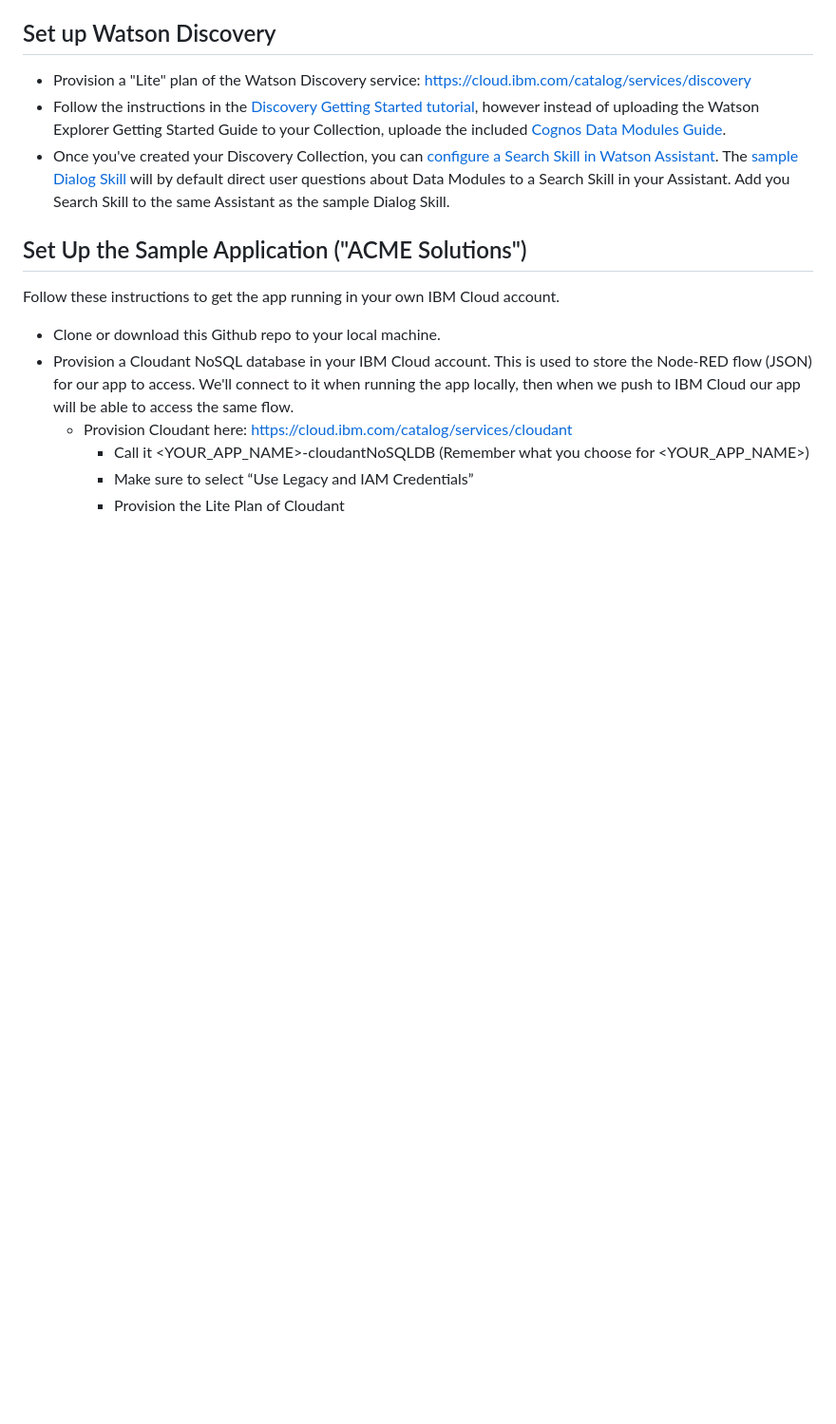
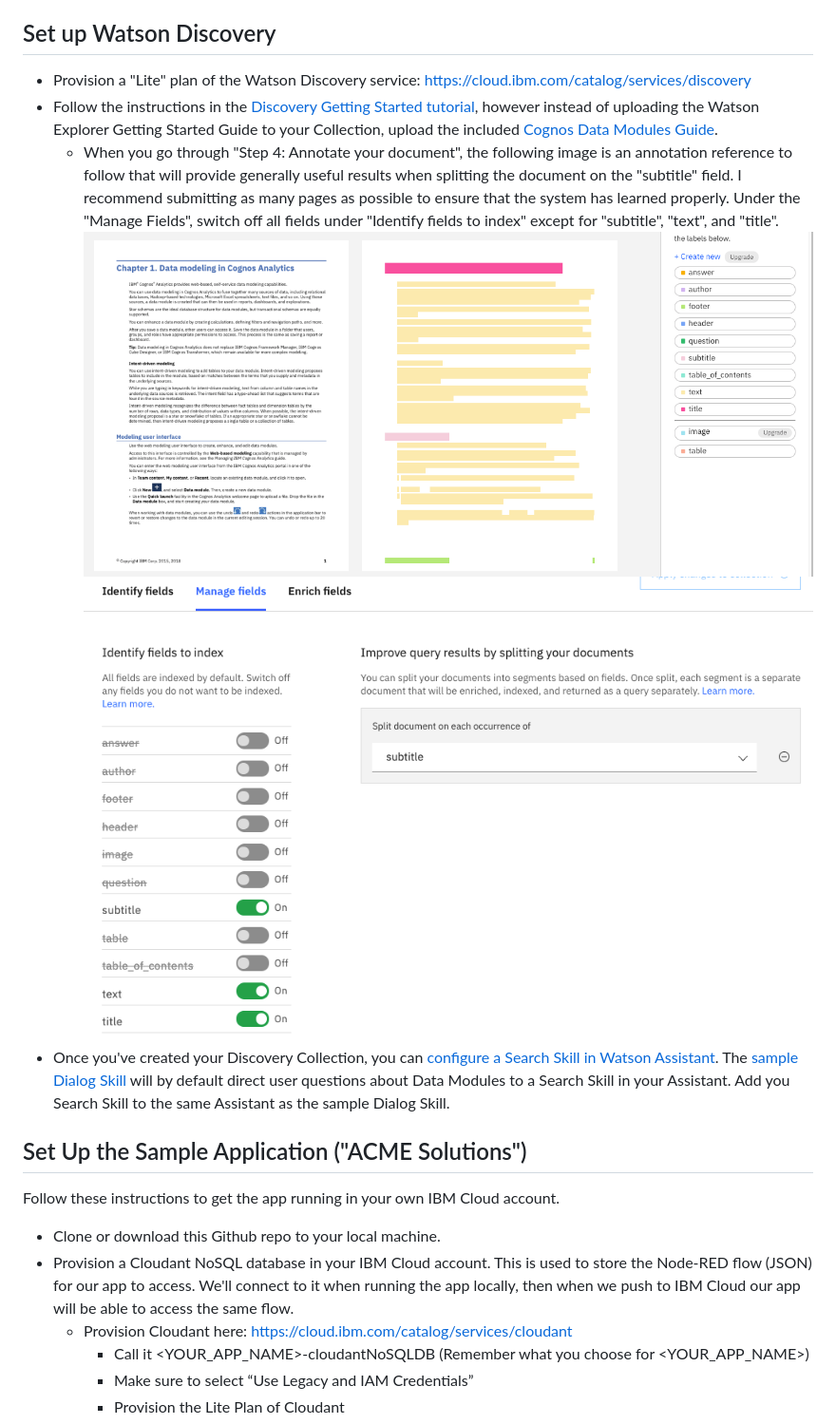
Before and after one commit to samcennis/Watson-Assistant-Customer-Self-Service, a Markdown page: README.md, the part around the change. Shown: that part at 95% size. Drawn GitHub-style; pictures changed too: doc/images/WatsonDiscovery-DocumentAnnotationReference.png (added), doc/images/WatsonDiscovery-ManageFields.png (added); blank space fills up the shorter version.

Commit message:
Update README with Discovery annotation instructions

```diff
--- a/README.md
+++ b/README.md
@@ -24,7 +24,10 @@ Use this sample app to understand the basics of what's needed to augment your ap
 
 ## Set up Watson Discovery
 * Provision a "Lite" plan of the Watson Discovery service: https://cloud.ibm.com/catalog/services/discovery
-* Follow the instructions in the [Discovery Getting Started tutorial](https://cloud.ibm.com/docs/services/discovery?topic=discovery-getting-started), however instead of uploading the Watson Explorer Getting Started Guide to your Collection, uploade the included [Cognos Data Modules Guide](/import-watson-discovery/acme-discovery-doc.pdf).
+* Follow the instructions in the [Discovery Getting Started tutorial](https://cloud.ibm.com/docs/services/discovery?topic=discovery-getting-started), however instead of uploading the Watson Explorer Getting Started Guide to your Collection, upload the included [Cognos Data Modules Guide](/import-watson-discovery/acme-discovery-doc.pdf).
+  * When you go through "Step 4: Annotate your document", the following image is an annotation reference to follow that will provide generally useful results when splitting the document on the "subtitle" field. I recommend submitting as many pages as possible to ensure that the system has learned properly. Under the "Manage Fields", switch off all fields under "Identify fields to index" except for "subtitle", "text", and "title".
+  ![alt text](doc/images/WatsonDiscovery-DocumentAnnotationReference.png?raw=true)
+  ![alt text](doc/images/WatsonDiscovery-ManageFields.png?raw=true)
 * Once you've created your Discovery Collection, you can [configure a Search Skill in Watson Assistant](https://cloud.ibm.com/docs/services/assistant?topic=assistant-skill-search-add). The [sample Dialog Skill](import-watson-assistant/acme-dialog-skill.json) will by default direct user questions about Data Modules to a Search Skill in your Assistant. Add you Search Skill to the same Assistant as the sample Dialog Skill.
 
 ## Set Up the Sample Application ("ACME Solutions")
```
